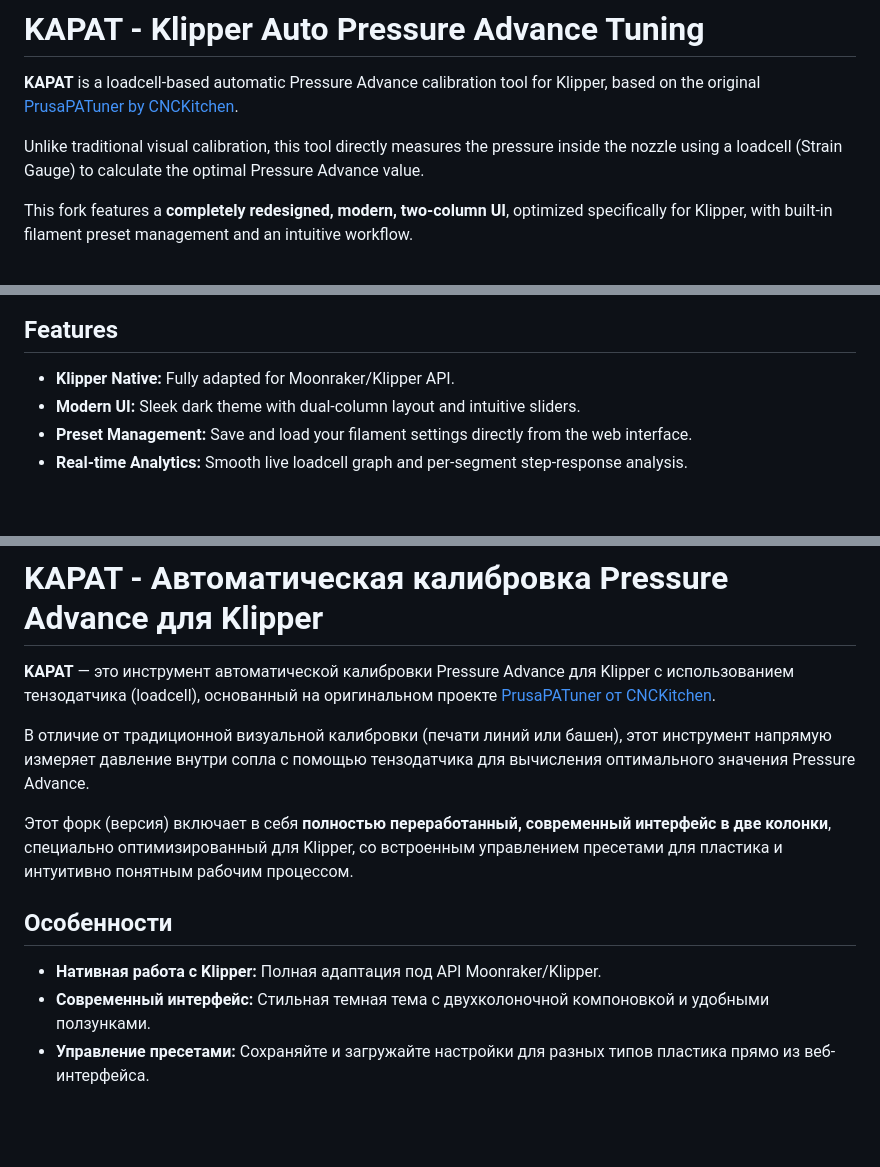
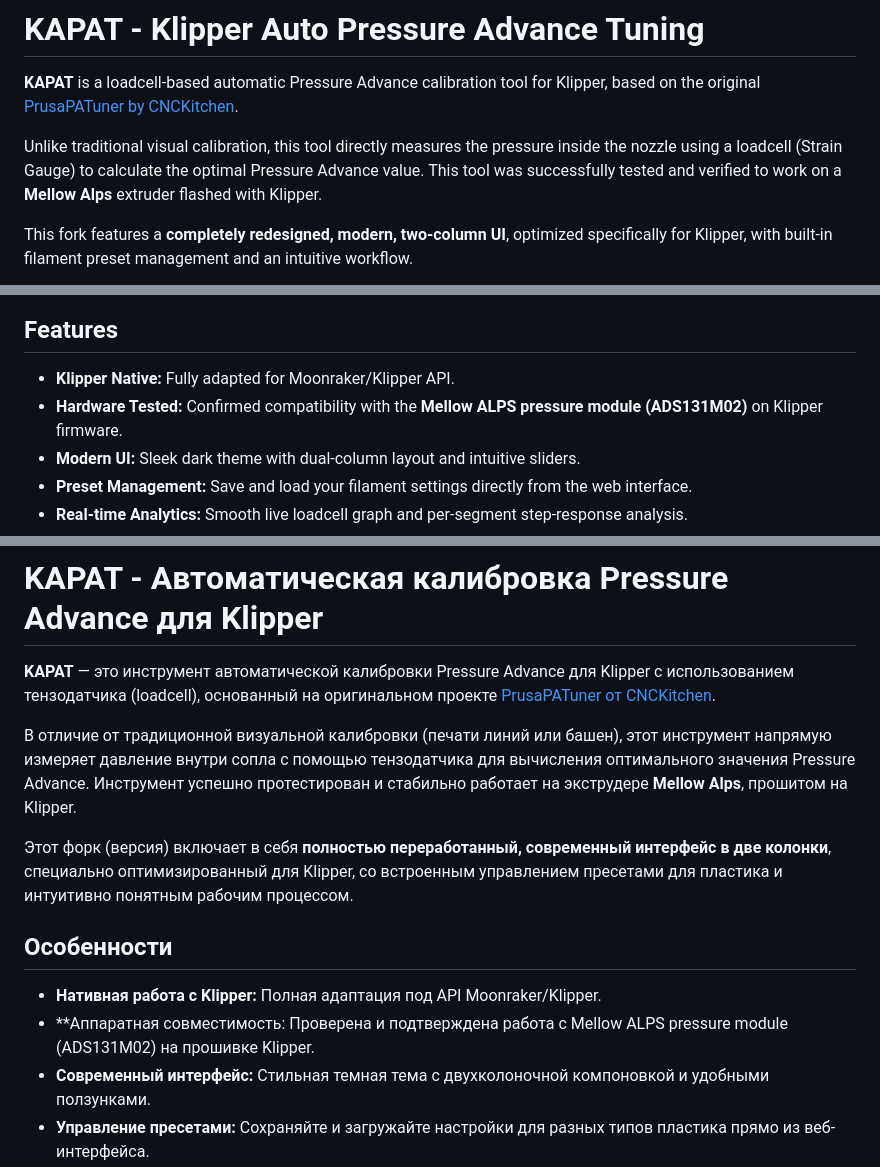
Before and after one commit to vzagranichnyy/KAPAT, a Markdown page: README.md, 3 parts joined by grey strips. Rendered like a GitHub page; blank space fills up the shorter version.

```diff
--- a/README.md
+++ b/README.md
@@ -2,7 +2,7 @@
 
 **KAPAT** is a loadcell-based automatic Pressure Advance calibration tool for Klipper, based on the original [PrusaPATuner by CNCKitchen](https://github.com/CNCKitchen/PrusaPATuner).
 
-Unlike traditional visual calibration, this tool directly measures the pressure inside the nozzle using a loadcell (Strain Gauge) to calculate the optimal Pressure Advance value.
+Unlike traditional visual calibration, this tool directly measures the pressure inside the nozzle using a loadcell (Strain Gauge) to calculate the optimal Pressure Advance value. This tool was successfully tested and verified to work on a **Mellow Alps** extruder flashed with Klipper.
 
 This fork features a **completely redesigned, modern, two-column UI**, optimized specifically for Klipper, with built-in filament preset management and an intuitive workflow.
 
@@ -14,6 +14,7 @@ This fork features a **completely redesigned, modern, two-column UI**, optimized
 
 ## Features
 * **Klipper Native:** Fully adapted for Moonraker/Klipper API.
+* **Hardware Tested:** Confirmed compatibility with the **Mellow ALPS pressure module (ADS131M02)** on Klipper firmware.
 * **Modern UI:** Sleek dark theme with dual-column layout and intuitive sliders.
 * **Preset Management:** Save and load your filament settings directly from the web interface.
 * **Real-time Analytics:** Smooth live loadcell graph and per-segment step-response analysis.
@@ -55,12 +56,13 @@ Open `http://<your-pi-ip>:8000` in your browser to access the dashboard.
 
 **KAPAT** — это инструмент автоматической калибровки Pressure Advance для Klipper с использованием тензодатчика (loadcell), основанный на оригинальном проекте [PrusaPATuner от CNCKitchen](https://github.com/CNCKitchen/PrusaPATuner).
 
-В отличие от традиционной визуальной калибровки (печати линий или башен), этот инструмент напрямую измеряет давление внутри сопла с помощью тензодатчика для вычисления оптимального значения Pressure Advance.
+В отличие от традиционной визуальной калибровки (печати линий или башен), этот инструмент напрямую измеряет давление внутри сопла с помощью тензодатчика для вычисления оптимального значения Pressure Advance. Инструмент успешно протестирован и стабильно работает на экструдере **Mellow Alps**, прошитом на Klipper.
 
 Этот форк (версия) включает в себя **полностью переработанный, современный интерфейс в две колонки**, специально оптимизированный для Klipper, со встроенным управлением пресетами для пластика и интуитивно понятным рабочим процессом.
 
 ## Особенности
 * **Нативная работа с Klipper:** Полная адаптация под API Moonraker/Klipper.
+* **Аппаратная совместимость: Проверена и подтверждена работа с Mellow ALPS pressure module (ADS131M02) на прошивке Klipper.
 * **Современный интерфейс:** Стильная темная тема с двухколоночной компоновкой и удобными ползунками.
 * **Управление пресетами:** Сохраняйте и загружайте настройки для разных типов пластика прямо из веб-интерфейса.
 * **Аналитика в реальном времени:** Плавный график показаний тензодатчика в реальном времени и детальный анализ каждого сегмента теста.
```
